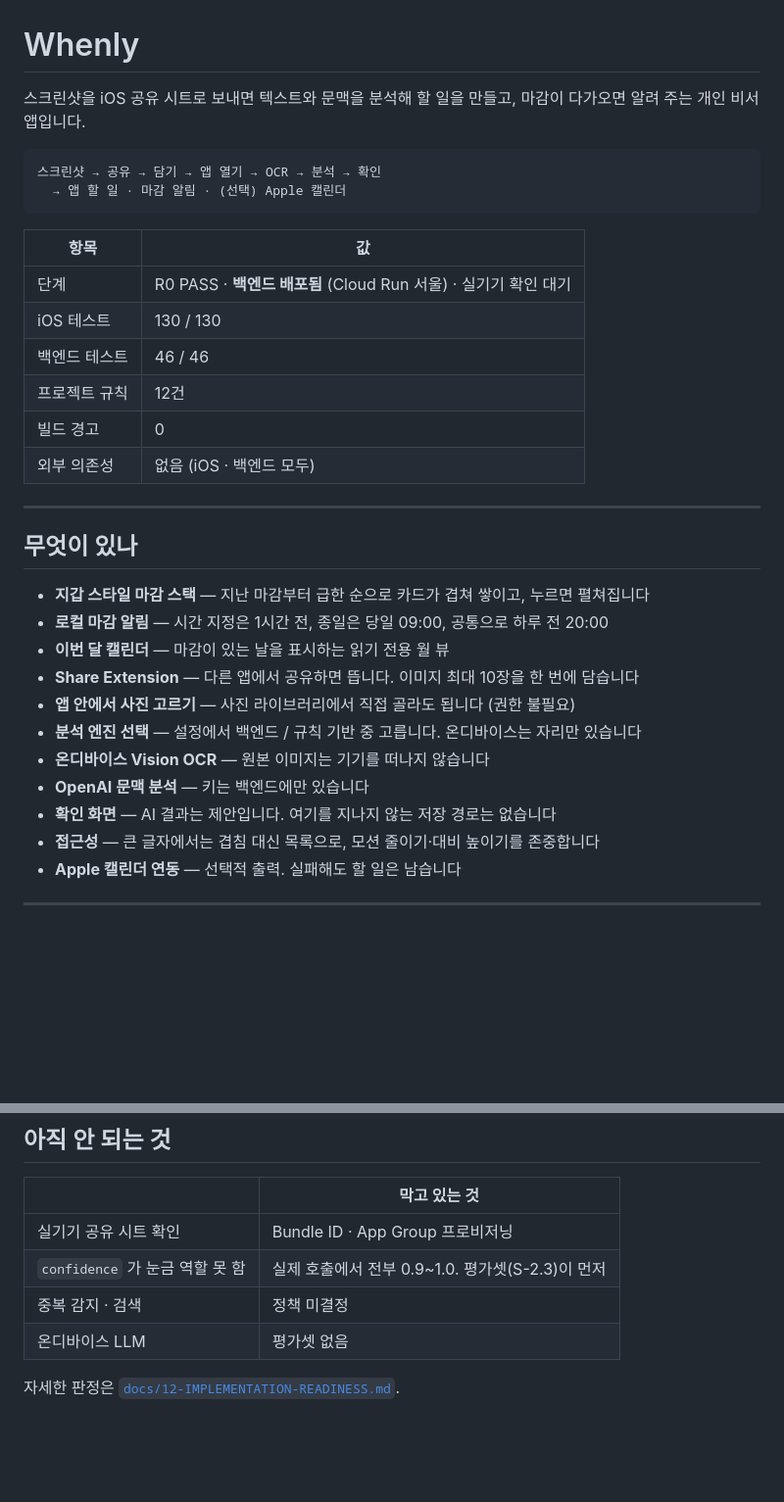
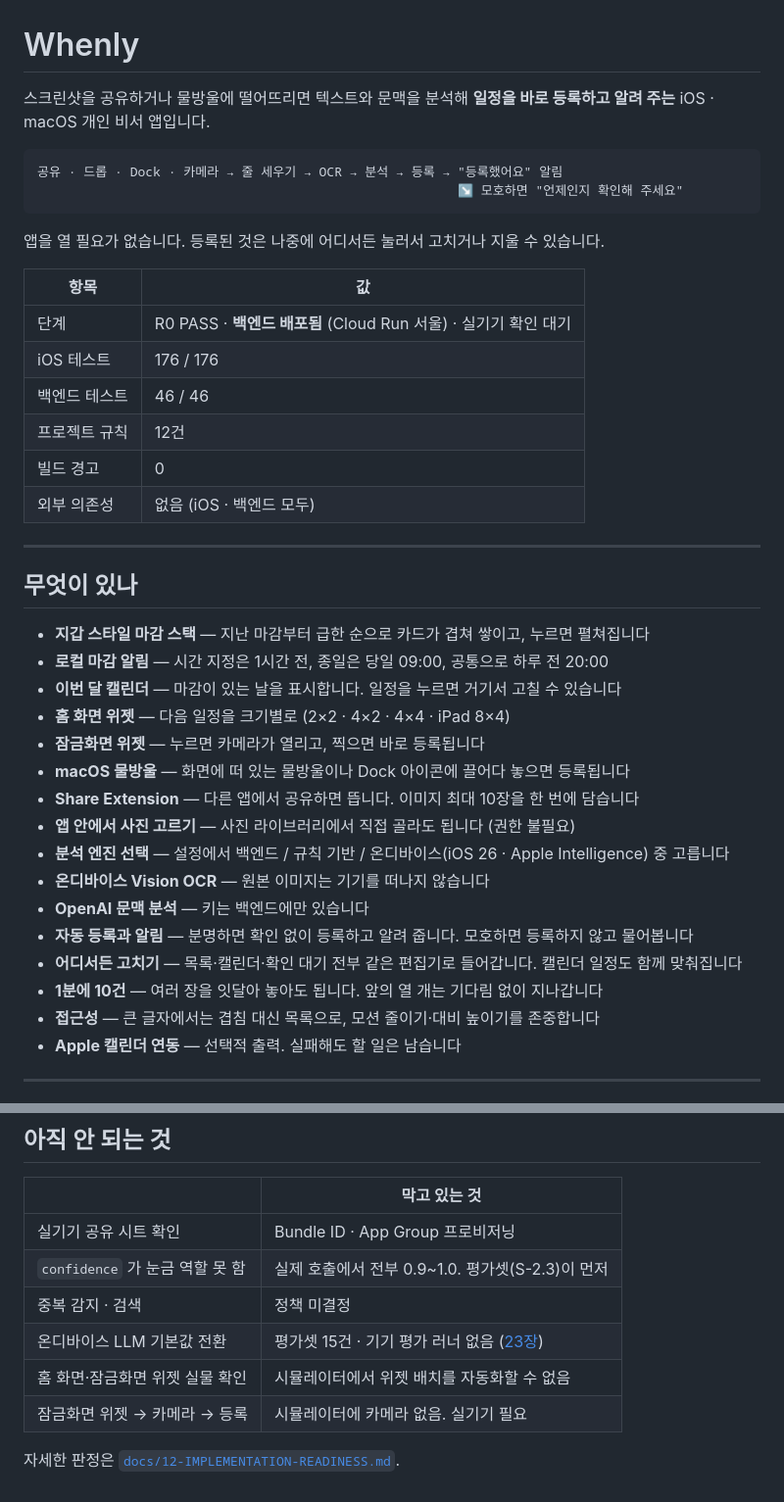
Before and after one commit to tenedict/au-to, a Markdown page: README.md, 2 parts joined by grey strips. Shown at 98% size. Rendered like a GitHub page; blank space fills up the shorter version.

````diff
--- a/README.md
+++ b/README.md
@@ -1,17 +1,19 @@
 # Whenly
 
-스크린샷을 iOS 공유 시트로 보내면 텍스트와 문맥을 분석해 할 일을 만들고,
-마감이 다가오면 알려 주는 개인 비서 앱입니다.
+스크린샷을 공유하거나 물방울에 떨어뜨리면 텍스트와 문맥을 분석해
+**일정을 바로 등록하고 알려 주는** iOS · macOS 개인 비서 앱입니다.
 
 ```
-스크린샷 → 공유 → 담기 → 앱 열기 → OCR → 분석 → 확인
-  → 앱 할 일 · 마감 알림 · (선택) Apple 캘린더
+공유 · 드롭 · Dock · 카메라 → 줄 세우기 → OCR → 분석 → 등록 → "등록했어요" 알림
+                                                       ↘ 모호하면 "언제인지 확인해 주세요"
 ```
+
+앱을 열 필요가 없습니다. 등록된 것은 나중에 어디서든 눌러서 고치거나 지울 수 있습니다.
 
 | 항목 | 값 |
 | --- | --- |
 | 단계 | R0 PASS · **백엔드 배포됨** (Cloud Run 서울) · 실기기 확인 대기 |
-| iOS 테스트 | 130 / 130 |
+| iOS 테스트 | 176 / 176 |
 | 백엔드 테스트 | 46 / 46 |
 | 프로젝트 규칙 | 12건 |
 | 빌드 경고 | 0 |
@@ -23,13 +25,18 @@
 
 - **지갑 스타일 마감 스택** — 지난 마감부터 급한 순으로 카드가 겹쳐 쌓이고, 누르면 펼쳐집니다
 - **로컬 마감 알림** — 시간 지정은 1시간 전, 종일은 당일 09:00, 공통으로 하루 전 20:00
-- **이번 달 캘린더** — 마감이 있는 날을 표시하는 읽기 전용 월 뷰
+- **이번 달 캘린더** — 마감이 있는 날을 표시합니다. 일정을 누르면 거기서 고칠 수 있습니다
+- **홈 화면 위젯** — 다음 일정을 크기별로 (2×2 · 4×2 · 4×4 · iPad 8×4)
+- **잠금화면 위젯** — 누르면 카메라가 열리고, 찍으면 바로 등록됩니다
+- **macOS 물방울** — 화면에 떠 있는 물방울이나 Dock 아이콘에 끌어다 놓으면 등록됩니다
 - **Share Extension** — 다른 앱에서 공유하면 뜹니다. 이미지 최대 10장을 한 번에 담습니다
 - **앱 안에서 사진 고르기** — 사진 라이브러리에서 직접 골라도 됩니다 (권한 불필요)
-- **분석 엔진 선택** — 설정에서 백엔드 / 규칙 기반 중 고릅니다. 온디바이스는 자리만 있습니다
+- **분석 엔진 선택** — 설정에서 백엔드 / 규칙 기반 / 온디바이스(iOS 26 · Apple Intelligence) 중 고릅니다
 - **온디바이스 Vision OCR** — 원본 이미지는 기기를 떠나지 않습니다
 - **OpenAI 문맥 분석** — 키는 백엔드에만 있습니다
-- **확인 화면** — AI 결과는 제안입니다. 여기를 지나지 않는 저장 경로는 없습니다
+- **자동 등록과 알림** — 분명하면 확인 없이 등록하고 알려 줍니다. 모호하면 등록하지 않고 물어봅니다
+- **어디서든 고치기** — 목록·캘린더·확인 대기 전부 같은 편집기로 들어갑니다. 캘린더 일정도 함께 맞춰집니다
+- **1분에 10건** — 여러 장을 잇달아 놓아도 됩니다. 앞의 열 개는 기다림 없이 지나갑니다
 - **접근성** — 큰 글자에서는 겹침 대신 목록으로, 모션 줄이기·대비 높이기를 존중합니다
 - **Apple 캘린더 연동** — 선택적 출력. 실패해도 할 일은 남습니다
 
@@ -173,6 +180,8 @@ python3 scripts/build_development_plan.py    # 통합 기획서 HTML · PDF 재
 | 실기기 공유 시트 확인 | Bundle ID · App Group 프로비저닝 |
 | `confidence` 가 눈금 역할 못 함 | 실제 호출에서 전부 0.9~1.0. 평가셋(S-2.3)이 먼저 |
 | 중복 감지 · 검색 | 정책 미결정 |
-| 온디바이스 LLM | 평가셋 없음 |
+| 온디바이스 LLM 기본값 전환 | 평가셋 15건 · 기기 평가 러너 없음 ([23장](docs/platform/23-ONDEVICE-LLM-STRATEGY.md)) |
+| 홈 화면·잠금화면 위젯 실물 확인 | 시뮬레이터에서 위젯 배치를 자동화할 수 없음 |
+| 잠금화면 위젯 → 카메라 → 등록 | 시뮬레이터에 카메라 없음. 실기기 필요 |
 
 자세한 판정은 [`docs/12-IMPLEMENTATION-READINESS.md`](docs/engineering/12-IMPLEMENTATION-READINESS.md).
````
Also changed, not shown: docs/engineering/10-ARCHITECTURE-SPINE.md (+48 -8 lines), docs/project-context.md (+23 -12 lines).
